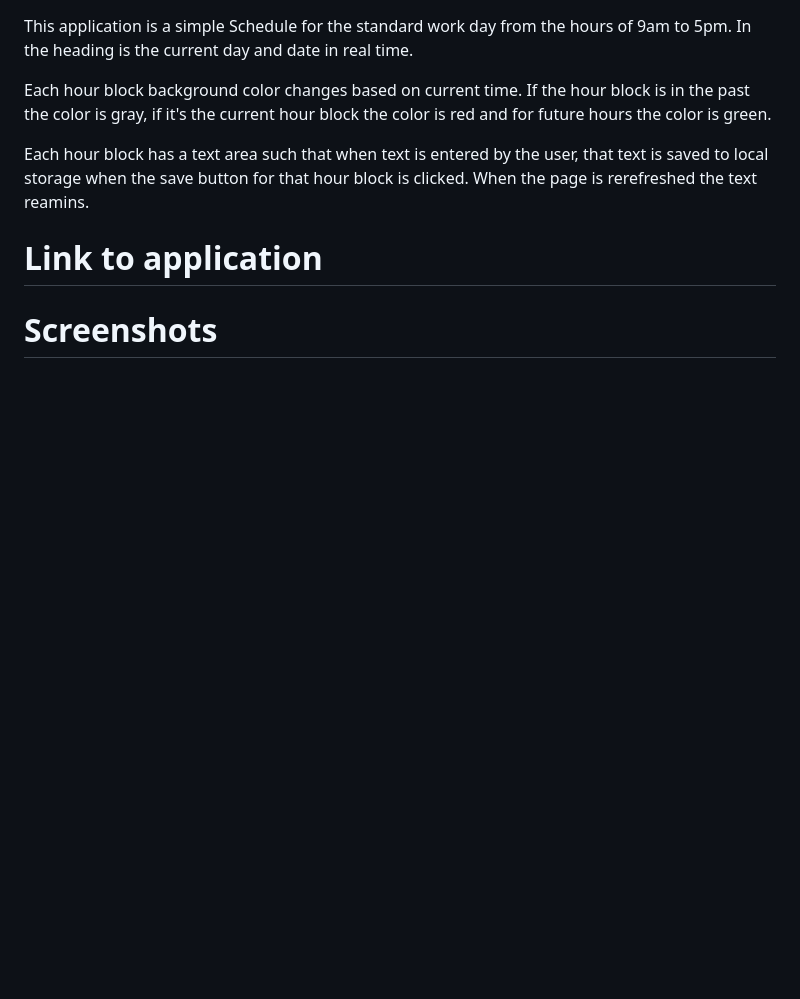
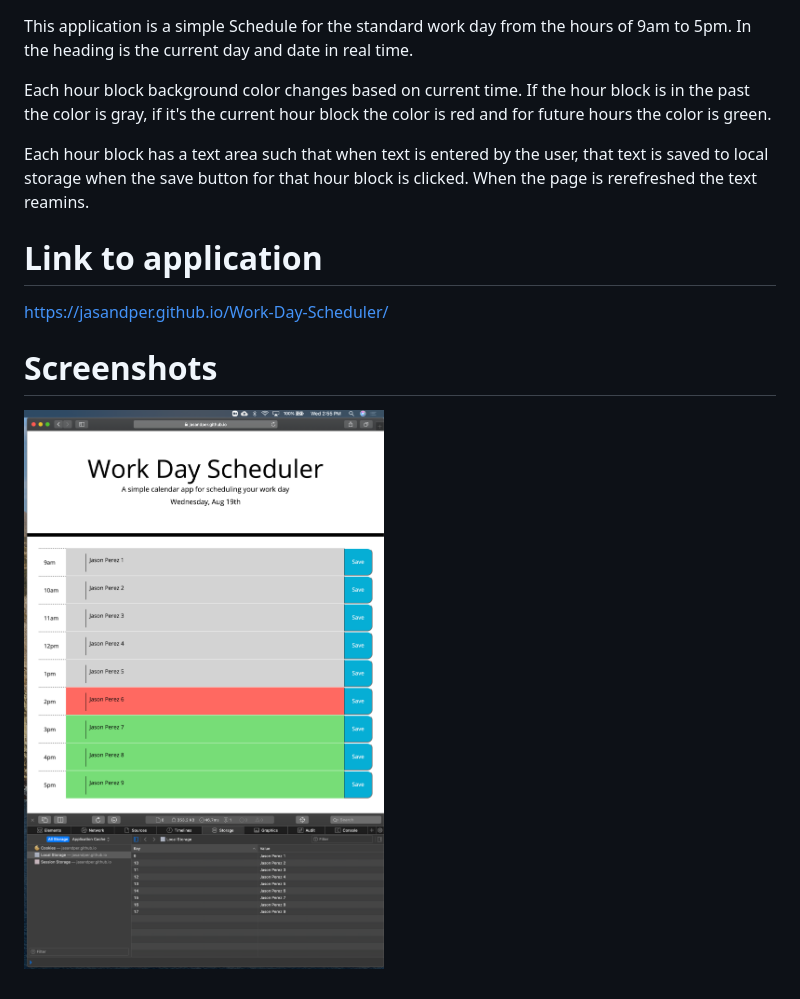
Before and after one commit to jasandper/Work-Day-Scheduler, a Markdown page: README.md, the part around the change. GitHub-like rendering; pictures changed too: screenshot1.png (added); blank space fills up the shorter version.

```diff
--- a/README.md
+++ b/README.md
@@ -8,5 +8,7 @@ Each hour block background color changes based on current time.  If the hour blo
 Each hour block has a text area such that when text is entered by the user, that text is saved to local storage when the save button for that hour block is clicked.  When the page is rerefreshed the text reamins.
 
 # Link to application
+https://jasandper.github.io/Work-Day-Scheduler/
 
 # Screenshots
+![Completed project screenshot](screenshot1.png)
```
Also changed, not shown: 1 other file.
